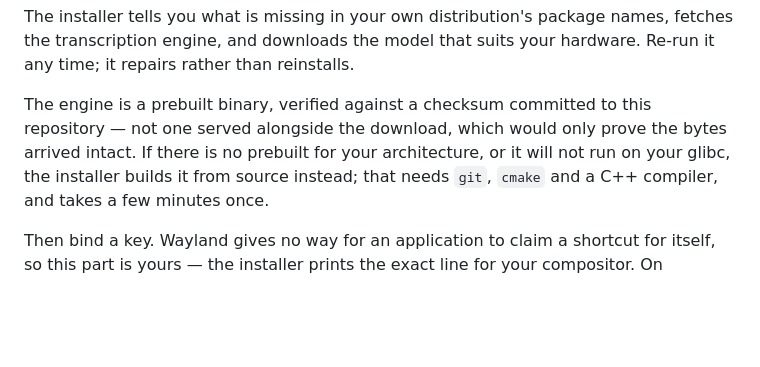
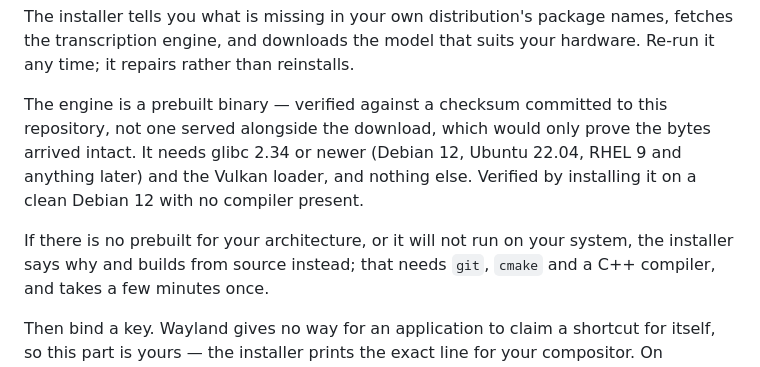
Before and after one commit to M7MMAD-OMAR/nabria-app, a Markdown page: README.md, the part around the change. Drawn GitHub-style; blank space fills up the shorter version.

```diff
--- a/README.md
+++ b/README.md
@@ -27,10 +27,14 @@ The installer tells you what is missing in your own distribution's package
 names, fetches the transcription engine, and downloads the model that suits
 your hardware. Re-run it any time; it repairs rather than reinstalls.
 
-The engine is a prebuilt binary, verified against a checksum committed to this
-repository — not one served alongside the download, which would only prove the
-bytes arrived intact. If there is no prebuilt for your architecture, or it will
-not run on your glibc, the installer builds it from source instead; that needs
+The engine is a prebuilt binary — verified against a checksum committed to this
+repository, not one served alongside the download, which would only prove the
+bytes arrived intact. It needs glibc 2.34 or newer (Debian 12, Ubuntu 22.04,
+RHEL 9 and anything later) and the Vulkan loader, and nothing else. Verified by
+installing it on a clean Debian 12 with no compiler present.
+
+If there is no prebuilt for your architecture, or it will not run on your
+system, the installer says why and builds from source instead; that needs
 `git`, `cmake` and a C++ compiler, and takes a few minutes once.
 
 Then bind a key. Wayland gives no way for an application to claim a shortcut
```
Also changed, not shown: CLAUDE.md (+9 -2 lines), PLAN.md (+2 -2 lines).
